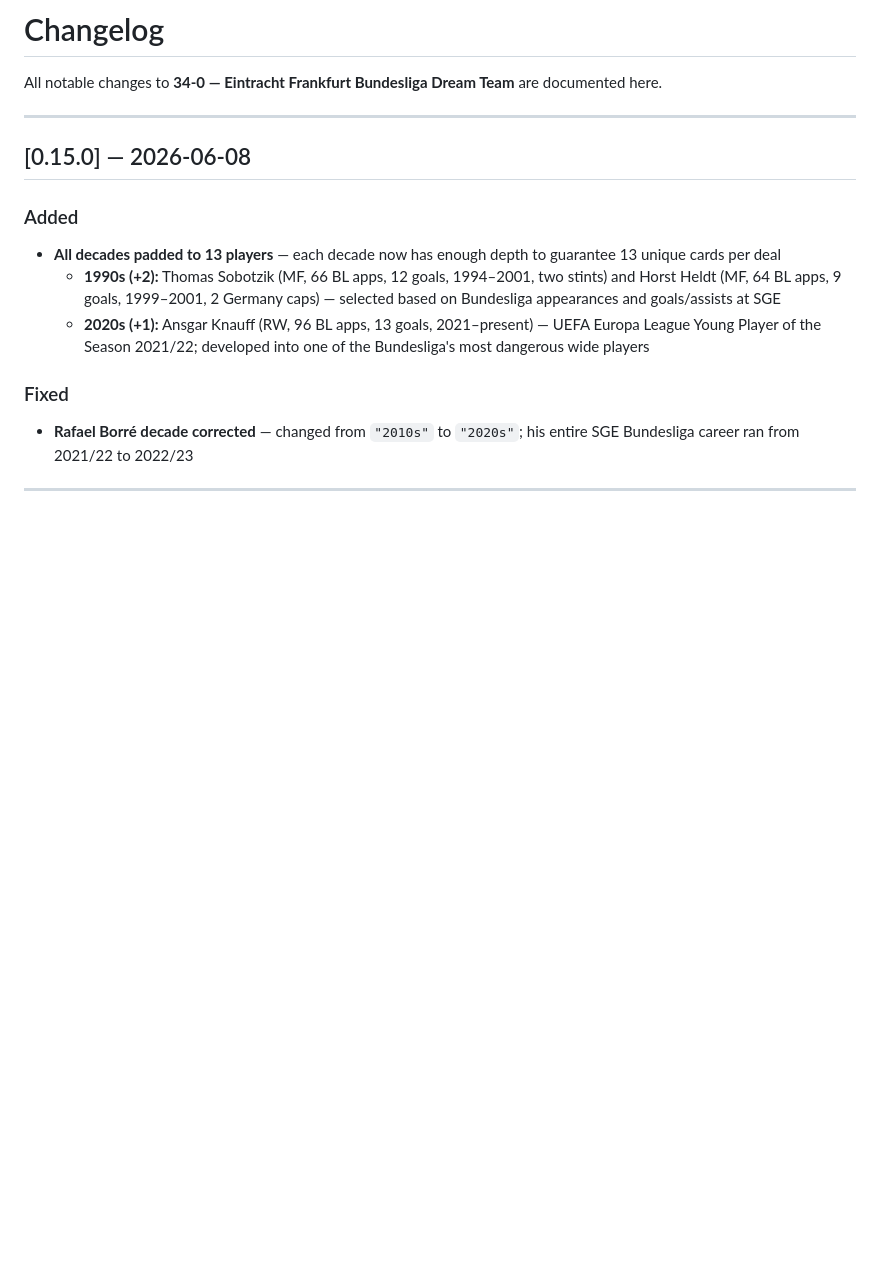
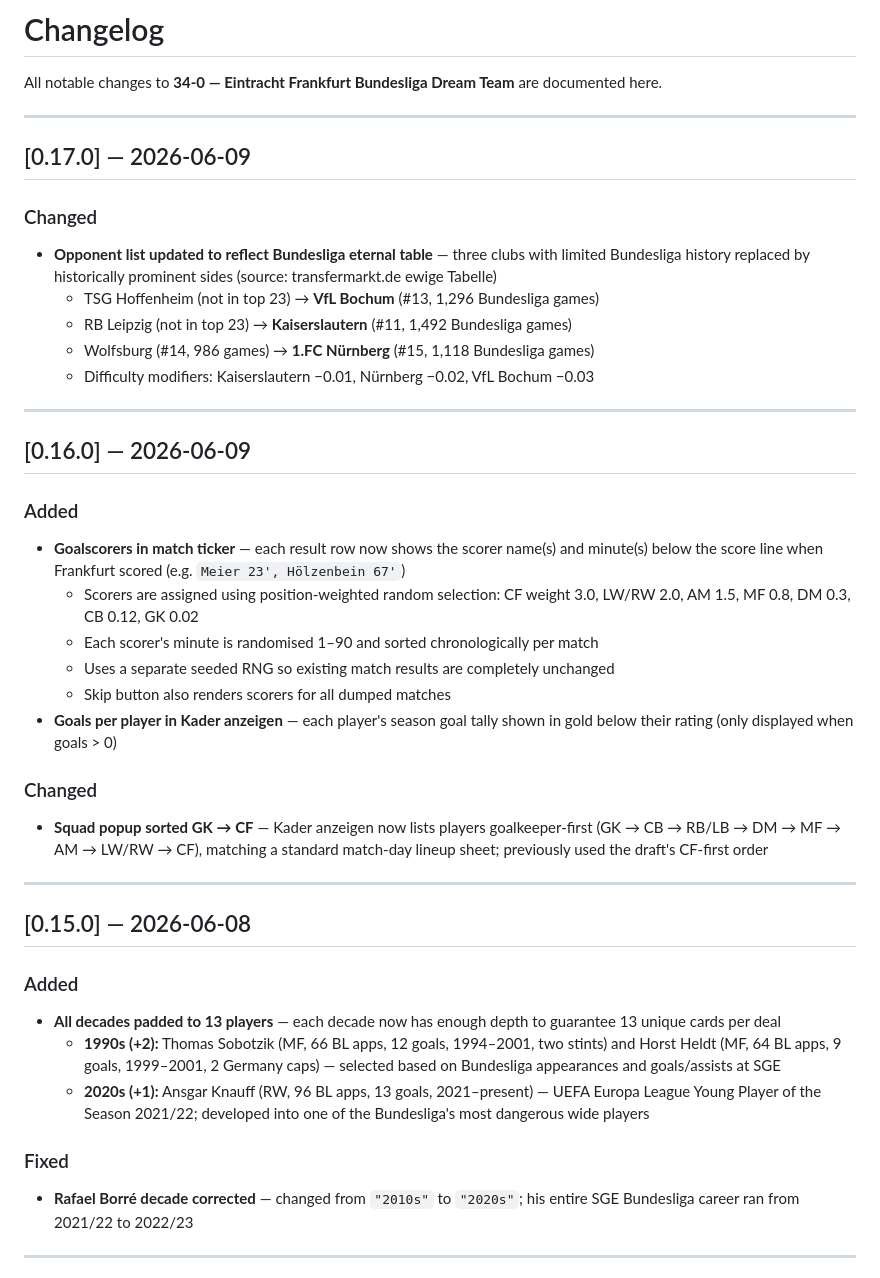
Before and after one commit to spidy666/Adler34, a Markdown page: CHANGELOG.md, the part around the change. Rendered like a GitHub page; blank space fills up the shorter version.

```diff
--- a/CHANGELOG.md
+++ b/CHANGELOG.md
@@ -1,6 +1,32 @@
 # Changelog
 
 All notable changes to **34-0 — Eintracht Frankfurt Bundesliga Dream Team** are documented here.
+
+---
+
+## [0.17.0] — 2026-06-09
+
+### Changed
+- **Opponent list updated to reflect Bundesliga eternal table** — three clubs with limited Bundesliga history replaced by historically prominent sides (source: transfermarkt.de ewige Tabelle)
+  - TSG Hoffenheim (not in top 23) → **VfL Bochum** (#13, 1,296 Bundesliga games)
+  - RB Leipzig (not in top 23) → **Kaiserslautern** (#11, 1,492 Bundesliga games)
+  - Wolfsburg (#14, 986 games) → **1.FC Nürnberg** (#15, 1,118 Bundesliga games)
+  - Difficulty modifiers: Kaiserslautern −0.01, Nürnberg −0.02, VfL Bochum −0.03
+
+---
+
+## [0.16.0] — 2026-06-09
+
+### Added
+- **Goalscorers in match ticker** — each result row now shows the scorer name(s) and minute(s) below the score line when Frankfurt scored (e.g. `Meier 23', Hölzenbein 67'`)
+  - Scorers are assigned using position-weighted random selection: CF weight 3.0, LW/RW 2.0, AM 1.5, MF 0.8, DM 0.3, CB 0.12, GK 0.02
+  - Each scorer's minute is randomised 1–90 and sorted chronologically per match
+  - Uses a separate seeded RNG so existing match results are completely unchanged
+  - Skip button also renders scorers for all dumped matches
+- **Goals per player in Kader anzeigen** — each player's season goal tally shown in gold below their rating (only displayed when goals > 0)
+
+### Changed
+- **Squad popup sorted GK → CF** — Kader anzeigen now lists players goalkeeper-first (GK → CB → RB/LB → DM → MF → AM → LW/RW → CF), matching a standard match-day lineup sheet; previously used the draft's CF-first order
 
 ---
 
```
Also changed, not shown: README.md (+3 -3 lines).
